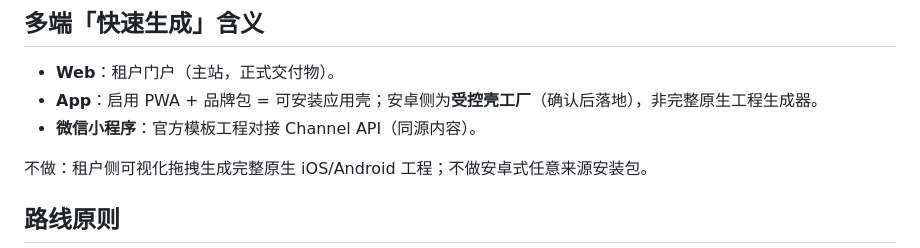
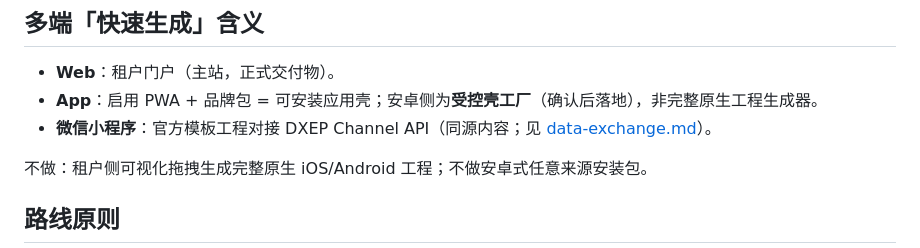
Before and after one commit to Challey/drupalX, a Markdown page: docs/strategy.md, the part around the change. Rendered like a GitHub page.

```diff
--- a/docs/strategy.md
+++ b/docs/strategy.md
@@ -78,7 +78,7 @@
 
 - **Web**：租户门户（主站，正式交付物）。
 - **App**：启用 PWA + 品牌包 = 可安装应用壳；安卓侧为**受控壳工厂**（确认后落地），非完整原生工程生成器。
-- **微信小程序**：官方模板工程对接 Channel API（同源内容）。
+- **微信小程序**：官方模板工程对接 DXEP Channel API（同源内容；见 [data-exchange.md](data-exchange.md)）。
 
 不做：租户侧可视化拖拽生成完整原生 iOS/Android 工程；不做安卓式任意来源安装包。
 
```
Also changed, not shown: docs/decisions.md (added, +143 -0 lines).
